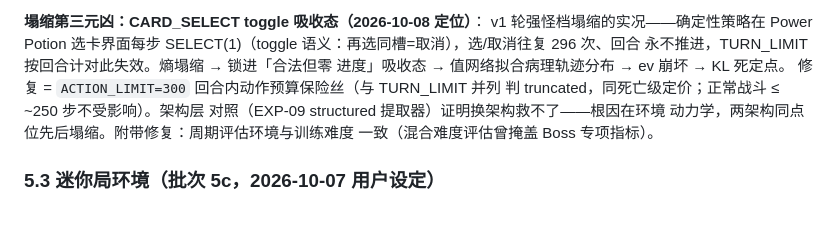
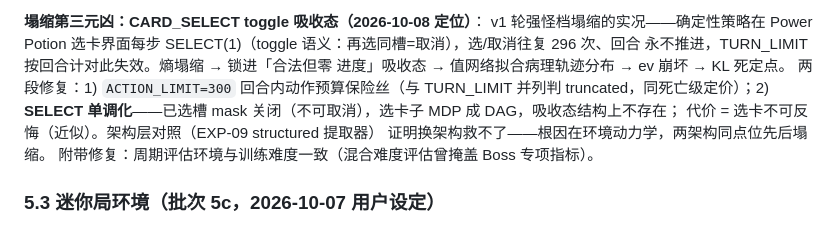
Before and after one commit to jinqia0/sts, a Markdown page: docs/DESIGN.md, the part around the change. GitHub-like rendering.

Commit message:
DESIGN §5.4：SELECT 单调化两段修复记录补全
Co-Authored-By: Claude Opus 5.5 (1M context) <noreply@anthropic.com>

```diff
--- a/docs/DESIGN.md
+++ b/docs/DESIGN.md
@@ -159,11 +159,13 @@ v1 轮强怪档塌缩的实况——确定性策略在 Power Potion 选卡界面
 SELECT(1)（toggle 语义：再选同槽=取消），选/取消往复 296 次、回合
 永不推进，TURN_LIMIT 按回合计对此失效。熵塌缩 → 锁进「合法但零
 进度」吸收态 → 值网络拟合病理轨迹分布 → ev 崩坏 → KL 死定点。
-修复 = `ACTION_LIMIT=300` 回合内动作预算保险丝（与 TURN_LIMIT 并列
-判 truncated，同死亡级定价；正常战斗 ≤ ~250 步不受影响）。架构层
-对照（EXP-09 structured 提取器）证明换架构救不了——根因在环境
-动力学，两架构同点位先后塌缩。附带修复：周期评估环境与训练难度
-一致（混合难度评估曾掩盖 Boss 专项指标）。
+两段修复：1) `ACTION_LIMIT=300` 回合内动作预算保险丝（与 TURN_LIMIT
+并列判 truncated，同死亡级定价）；2) **SELECT 单调化**——已选槽
+mask 关闭（不可取消），选卡子 MDP 成 DAG，吸收态结构上不存在；
+代价 = 选卡不可反悔（近似）。架构层对照（EXP-09 structured 提取器）
+证明换架构救不了——根因在环境动力学，两架构同点位先后塌缩。
+附带修复：周期评估环境与训练难度一致（混合难度评估曾掩盖 Boss
+专项指标）。
 
 ### 5.3 迷你局环境（批次 5c，2026-10-07 用户设定）
 
```
